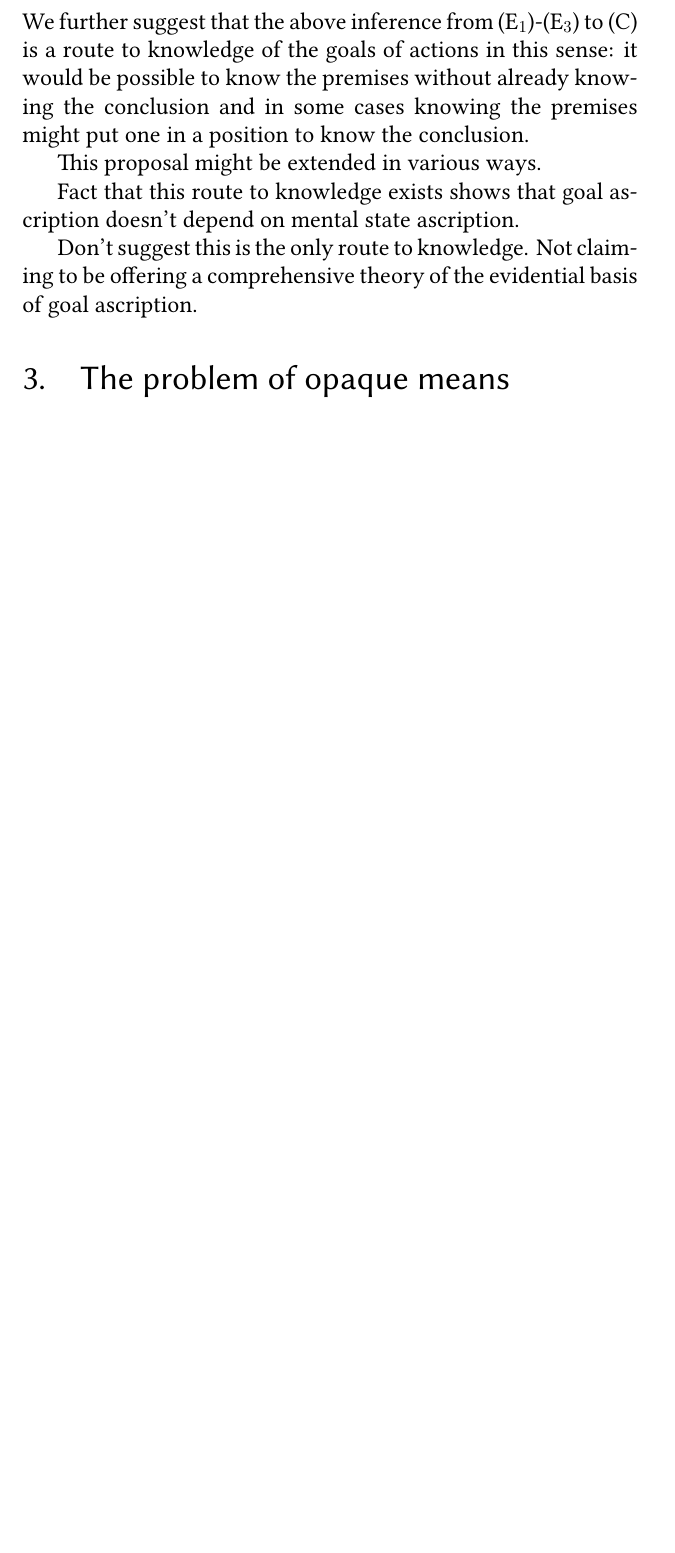
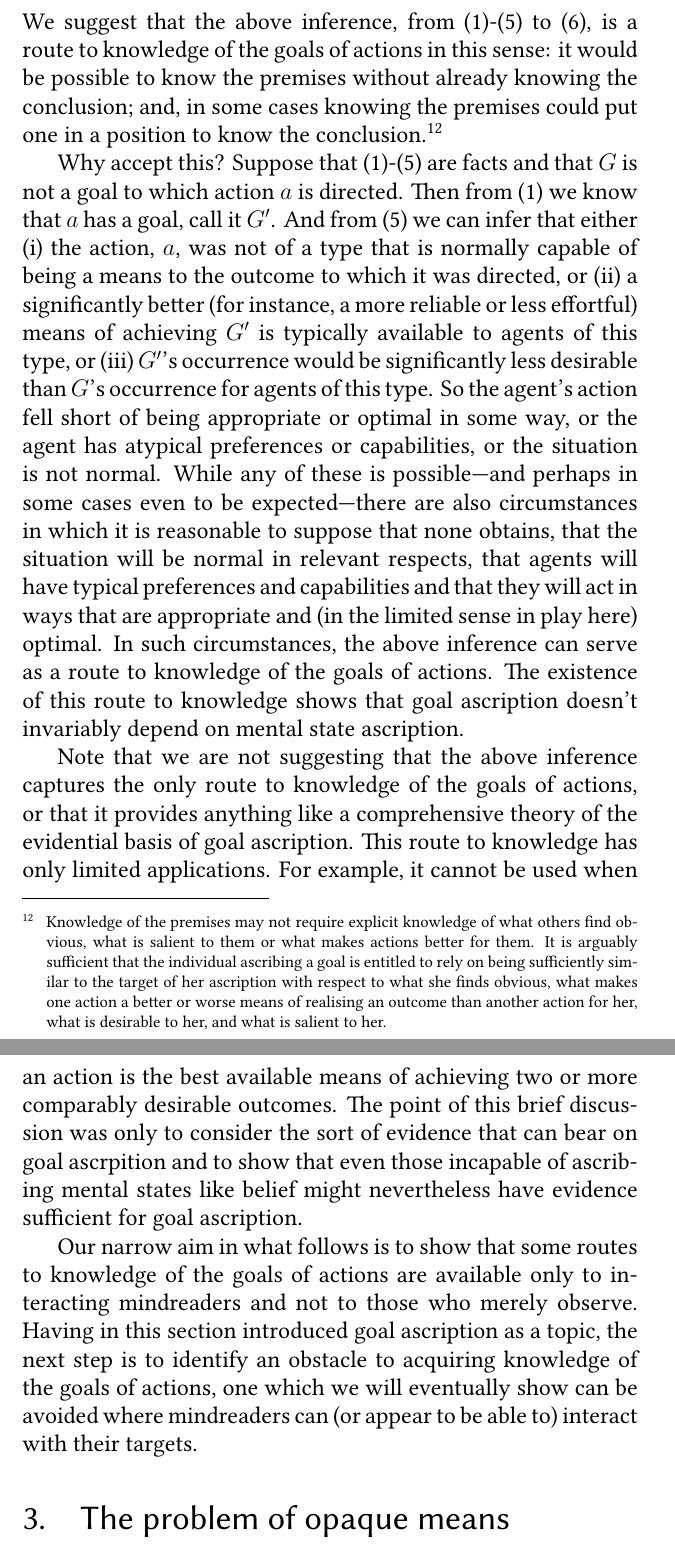
Before and after one commit to butterfill/writing, a LaTeX paper (joint action and knowing others minds/interacting mindreaders.2.tex): part of page 9 of 29 before the commit and two parts of pages 9 and 10 of 30 after it, the two joined at a grey line, cut so that both start at the same text, the shorter picture padded with empty space. The pictures show the PDF file joint action and knowing others minds/interacting mindreaders.2.pdf that the author committed with the source.

Commit message:
second section drafted, also some work on conclusion (incomplete)

```diff
--- a/joint action and knowing others minds/interacting mindreaders.2.tex
+++ b/joint action and knowing others minds/interacting mindreaders.2.tex
@@ -224,7 +224,12 @@ For a range of views, see
 }
 
 Because goal ascription has received little attention,
-we shall briefly review some potential benefits of being able to identify goals.
+in this section
+we shall
+briefly review some potential benefits of being able to identify goals
+and then
+consider what sort of evidence might support goal ascription.
+
 It is a familiar idea that goal ascription enables one to learn from others' successes.
 For example,
 if you know or can guess that another agent's actions are directed to opening a nut,
@@ -364 +371,2 @@ and:
 %
+\end{enumerate}
@@ -370,6 +373,3 @@ where  (E$_1$) and (E$_2$) both hold of $G'$ and $a$
 %
-jointly constitute defeasible evidence for the conclusion that:
+and
 %
-\begin{idescription}
-\item[(C)] $G$ is a goal to which action $a$ is directed.
-\end{idescription}
@@ -376,5 +380 @@ jointly constitute defeasible evidence for the conclusion that:
 %
-We further suggest that the above inference from (E$_1$)-(E$_3$) to (C) is a route to knowledge of the goals of actions in this sense:
-it would be possible to know the premises without already knowing the conclusion
-and
-in some cases knowing the premises might put one in a position to know the conclusion.
@@ -381,10 +393,69 @@ in some cases knowing the premises might put one in a position to know the concl
+\item $G$ is a goal to which action $a$ is directed.
+\end{enumerate}
+%
+We suggest that the above inference, from (1)-(5) to (6), is a route to knowledge of the goals of actions in this sense:
+it would be possible to know the premises without already knowing the conclusion;
+and,
+in some cases knowing the premises could put one in a position to know the conclusion.%
+\footnote{
+Knowledge of the premises may not require explicit knowledge of what others find obvious, what is salient to them or what makes actions better for them.
+It is arguably sufficient that
+the individual ascribing a goal
+is entitled to
+rely on being sufficiently similar to the target of her ascription
+with respect to
+	what she finds obvious,
+	what makes one action a better or worse means of realising an outcome than another action for her,
+	what is desirable to her,
+	and what is salient to her.
+}
 
-This proposal might be extended in various ways.
+Why accept this?
+Suppose that
+	(1)-(5) are facts
+and that
+	$G$ is not a goal to which action $a$ is directed.
+Then from (1) we know that $a$ has a goal, call it $G'$.
+And from (5) we can infer that either
+(i)
+the action, $a$, was not of a type that is normally capable
+of being a means to the outcome to which it was directed,
+or
+(ii)
+a significantly better (for instance, a more reliable or less effortful) means of achieving $G'$ is typically available to agents of this type,
+or
+(iii)
+$G'$'s occurrence would be significantly less desirable than $G$'s occurrence for agents of this type.
+So the agent's action fell short of being appropriate or optimal in some way,
+or the agent has atypical preferences or capabilities,
+or the situation is not normal.
+While any of these is possible---%
+and perhaps in some cases even to be expected---%
+there are also circumstances in which it is reasonable to suppose that none obtains,
+that the situation will be normal in relevant respects,
+that agents will have typical preferences and capabilities
+and that they will act in ways that are appropriate and (in the limited sense in play here) optimal.
+In such circumstances, the above inference can serve as a route to knowledge of the goals of actions.
+The existence of this route to knowledge shows that goal ascription doesn't invariably depend on mental state ascription.
 
-Fact that this route to knowledge exists shows that goal ascription doesn't depend on mental state ascription.
+Note that we are not suggesting that the above inference captures the only route to knowledge of the goals of actions,
+or that it provides anything like a comprehensive theory of the evidential basis of goal ascription.
+This route to knowledge has only limited applications.
+For example, it cannot be used when an action is the best available means of achieving two or more comparably desirable outcomes.
+The point of this brief discussion was only to
+consider the sort of evidence that can bear on goal ascrpition
+and to
+show that
+even those incapable of ascribing mental states like belief
+might nevertheless have evidence sufficient for goal ascription.
 
-Don't suggest this is the only route to knowledge.
-Not claiming to be offering a comprehensive theory of the evidential basis of goal ascription.
+Our narrow aim in what follows is to show that some routes to knowledge of the goals of actions
+are available only to interacting mindreaders
+and not to those who merely observe.
+Having in this section introduced goal ascription as a topic,
+the next step is to identify an obstacle to acquiring knowledge of the goals of actions,
+one which we will eventually show can be avoided where mindreaders can (or appear to be able to) interact with their targets.
+
 
 \section{The problem of opaque means}
 \label{sec:opaque_means}
```
Also changed, not shown: joint action and knowing others minds/interacting mindreaders.2.bbl, joint action and knowing others minds/interacting mindreaders.2.pdf, joint action and knowing others minds/interacting mindreaders.2.tex (100 more changed lines), 4 other files.
